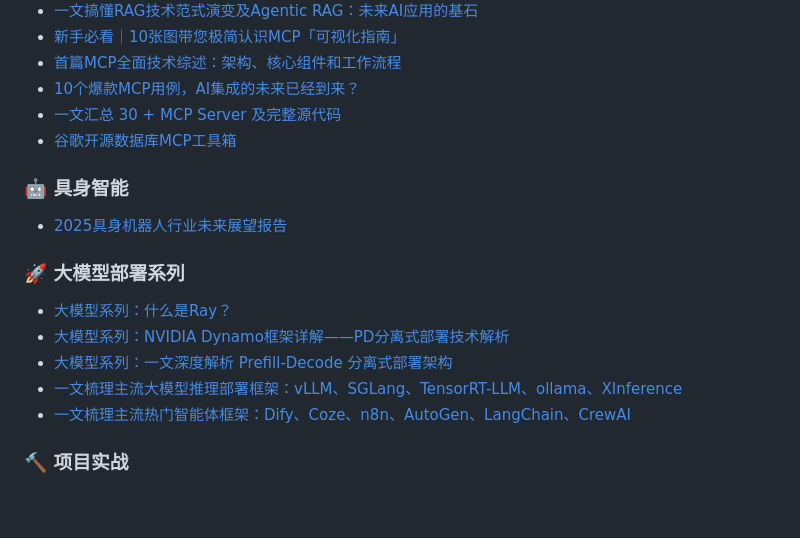
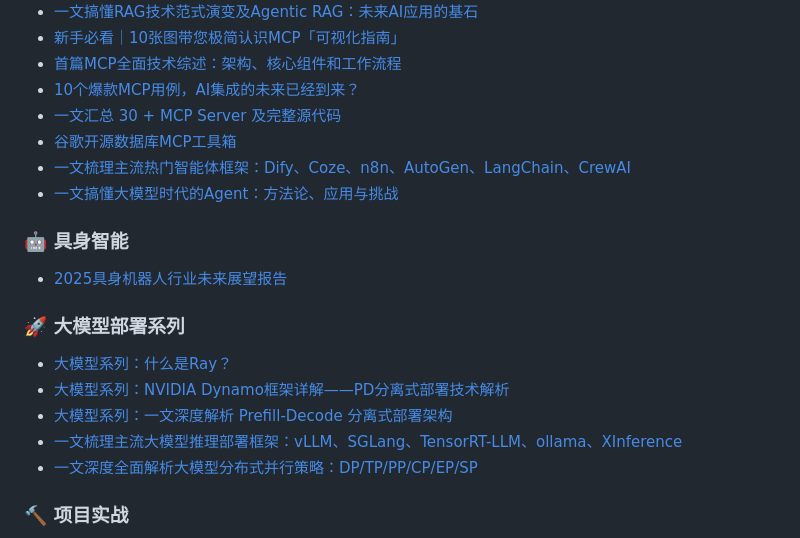
Before and after one commit to AI-mzq/From-Zero-to-AGI, a Markdown page: README.md, the part around the change printed below. GitHub-like rendering; blank space fills up the shorter version.

```diff
--- a/README.md
+++ b/README.md
@@ -84,6 +85,8 @@
   - [10个爆款MCP用例，AI集成的未来已经到来？](http://mp.weixin.qq.com/s/bL_97a8uIZROtQ6N9WHRfg?token=1471301116&lang=zh_CN)
   - [一文汇总 30 + MCP Server 及完整源代码](http://mp.weixin.qq.com/s/tsWa140LEZmv8iA6qro_gA?token=1471301116&lang=zh_CN)
   - [谷歌开源数据库MCP工具箱](https://oizxc9sdhbc.feishu.cn/wiki/C46fwffW5ifhpmkcprZc0veqn0d?from=from_copylink)
+  - [一文梳理主流热门智能体框架：Dify、Coze、n8n、AutoGen、LangChain、CrewAI](http://mp.weixin.qq.com/s/5zLnArJcI0TDxL-iiuikPg?token=667567955&lang=zh_CN)
+  - [一文搞懂大模型时代的Agent：方法论、应用与挑战](http://mp.weixin.qq.com/s/PS1dtUyuRPhby4iBIgMyvw?token=1354273325&lang=zh_CN)
 
 ### 🤖 具身智能
   - [2025具身机器人行业未来展望报告](https://oizxc9sdhbc.feishu.cn/wiki/SgXWw7Ejuis06WkX6DTchGhKnz7?from=from_copylink)
@@ -93,7 +96,7 @@
   - [大模型系列：NVIDIA Dynamo框架详解——PD分离式部署技术解析](http://mp.weixin.qq.com/s/CVNgin4AFtlziWfkDEr4wQ?token=667567955&lang=zh_CN)
   - [大模型系列：一文深度解析 Prefill-Decode 分离式部署架构](http://mp.weixin.qq.com/s/cSs4h8r4au9zMkrh60snAw?token=667567955&lang=zh_CN)
   - [一文梳理主流大模型推理部署框架：vLLM、SGLang、TensorRT-LLM、ollama、XInference](http://mp.weixin.qq.com/s/Fsaz7PAUSiKizl_lw-KSeg?token=667567955&lang=zh_CN)
-  - [一文梳理主流热门智能体框架：Dify、Coze、n8n、AutoGen、LangChain、CrewAI](http://mp.weixin.qq.com/s/5zLnArJcI0TDxL-iiuikPg?token=667567955&lang=zh_CN)
+  - [一文深度全面解析大模型分布式并行策略：DP/TP/PP/CP/EP/SP](http://mp.weixin.qq.com/s/IO9uXMbVTlPvjALRglKWCQ?token=1354273325&lang=zh_CN)
 
 ### 🔨 项目实战
 
```
Also changed, not shown: other parts of README.md (+1 -0 lines).
